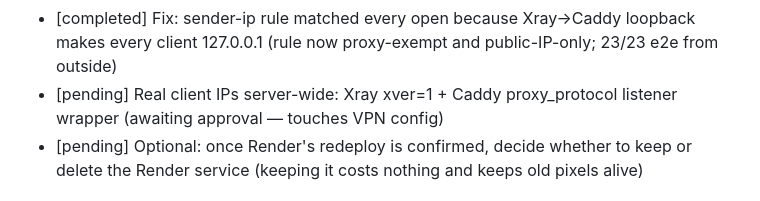
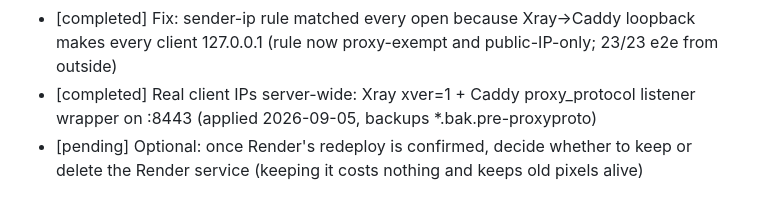
Before and after one commit to jaydenszeto/email-tracker-v3, a Markdown page: tasks/todo.md, the part around the change. Rendered like a GitHub page.

```diff
--- a/tasks/todo.md
+++ b/tasks/todo.md
@@ -17,7 +17,7 @@
 - [completed] Docs: README (semantics table, config, migration), SETUP-GUIDE (server layout), deploy.sh
 - [pending] Reload the unpacked extension in Chrome (chrome://extensions → reload) so v1.1.0 is active — could not be automated
 - [completed] Fix: sender-ip rule matched every open because Xray→Caddy loopback makes every client 127.0.0.1 (rule now proxy-exempt and public-IP-only; 23/23 e2e from outside)
-- [pending] Real client IPs server-wide: Xray xver=1 + Caddy proxy_protocol listener wrapper (awaiting approval — touches VPN config)
+- [completed] Real client IPs server-wide: Xray xver=1 + Caddy proxy_protocol listener wrapper on :8443 (applied 2026-09-05, backups *.bak.pre-proxyproto)
 - [pending] Optional: once Render's redeploy is confirmed, decide whether to keep or delete the Render service (keeping it costs nothing and keeps old pixels alive)
 
 # review
```
Also changed, not shown: SETUP-GUIDE.md (+1 -1 lines).
